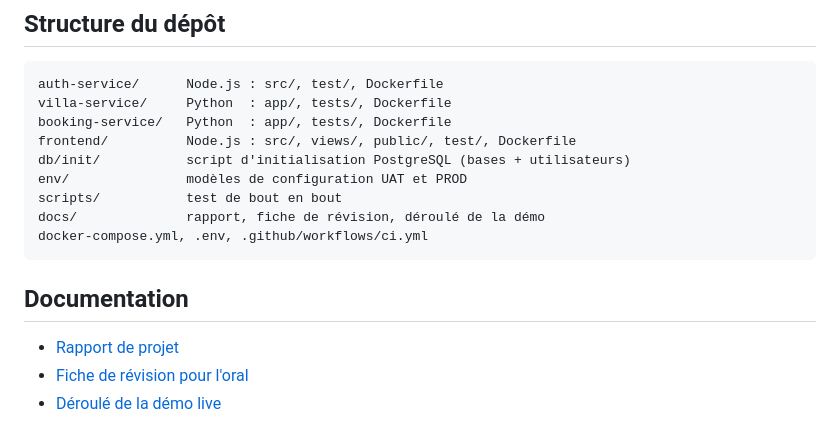
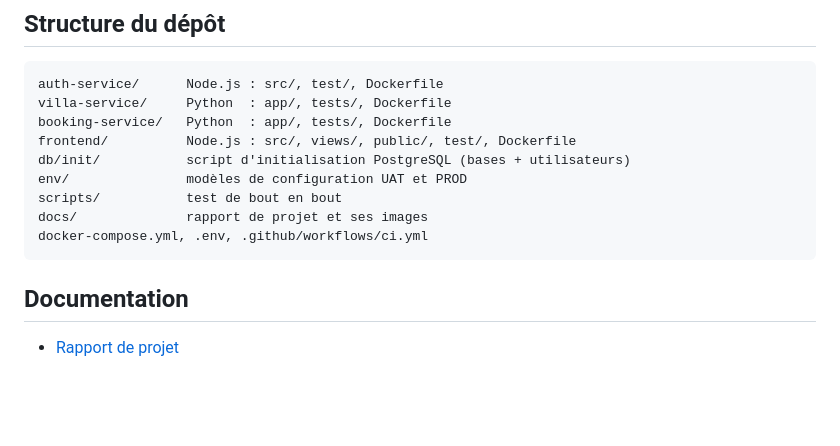
Before and after one commit to Tristan-stack/villa-cote-azur, a Markdown page: README.md, the part around the change. Drawn GitHub-style; blank space fills up the shorter version.

Commit message:
docs: README, lien vers le rapport

````diff
--- a/README.md
+++ b/README.md
@@ -145,12 +145,10 @@ frontend/          Node.js : src/, views/, public/, test/, Dockerfile
 db/init/           script d'initialisation PostgreSQL (bases + utilisateurs)
 env/               modèles de configuration UAT et PROD
 scripts/           test de bout en bout
-docs/              rapport, fiche de révision, déroulé de la démo
+docs/              rapport de projet et ses images
 docker-compose.yml, .env, .github/workflows/ci.yml
 ```
 
 ## Documentation
 
 - [Rapport de projet](docs/rapport.md)
-- [Fiche de révision pour l'oral](docs/fiche-oral.md)
-- [Déroulé de la démo live](docs/demo.md)
````
